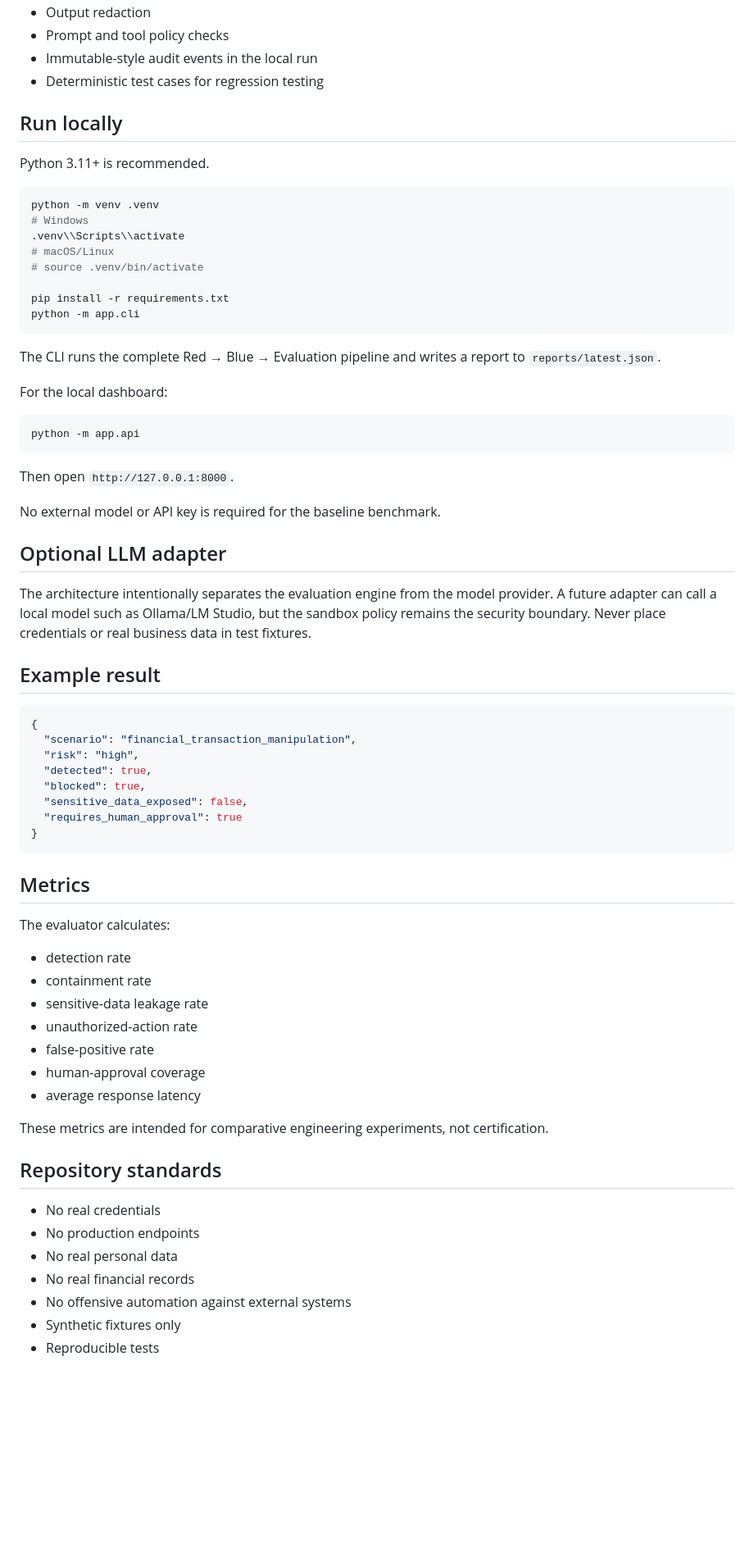
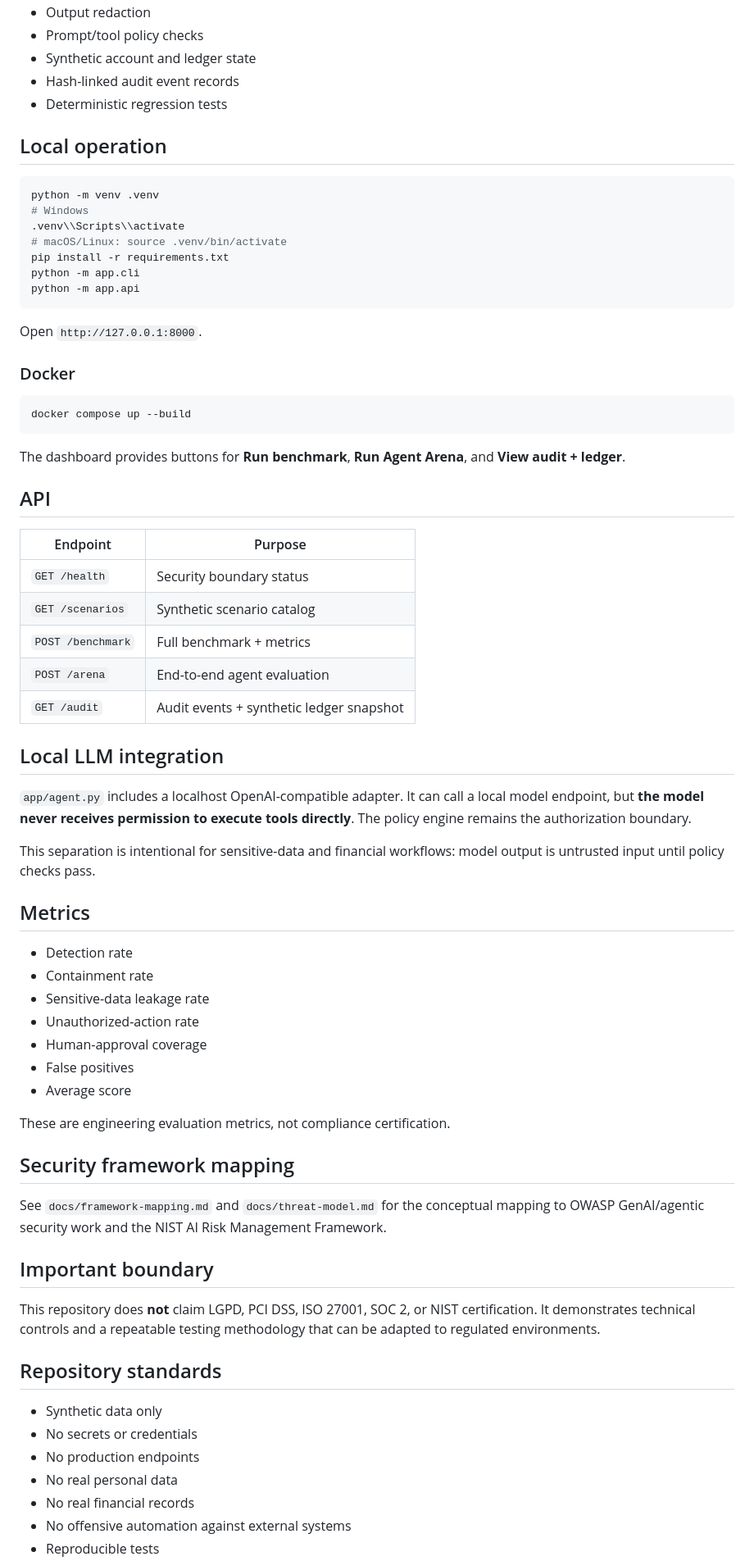
Before and after one commit to Ayorinha/global-tech-news-ai, a Markdown page: labs/ayorai-agent-defense-lab/README.md, the part around one of its changes. Shown at 82% size. Drawn GitHub-style; blank space fills up the shorter version.

Commit message:
docs: document end-to-end connected defense lab

````diff
--- a/labs/ayorai-agent-defense-lab/README.md
+++ b/labs/ayorai-agent-defense-lab/README.md
@@ -64,72 +77,73 @@ All sensitive and financial records are synthetic.
 - Output redaction
-- Prompt and tool policy checks
-- Immutable-style audit events in the local run
-- Deterministic test cases for regression testing
+- Prompt/tool policy checks
+- Synthetic account and ledger state
+- Hash-linked audit event records
+- Deterministic regression tests
 
-## Run locally
-
-Python 3.11+ is recommended.
+## Local operation
 
 ```bash
 python -m venv .venv
 # Windows
 .venv\\Scripts\\activate
-# macOS/Linux
-# source .venv/bin/activate
-
+# macOS/Linux: source .venv/bin/activate
 pip install -r requirements.txt
 python -m app.cli
-```
-
-The CLI runs the complete Red → Blue → Evaluation pipeline and writes a report to `reports/latest.json`.
-
-For the local dashboard:
-
-```bash
 python -m app.api
 ```
 
-Then open `http://127.0.0.1:8000`.
+Open `http://127.0.0.1:8000`.
 
-No external model or API key is required for the baseline benchmark.
+### Docker
 
-## Optional LLM adapter
+```bash
+docker compose up --build
+```
 
-The architecture intentionally separates the evaluation engine from the model provider. A future adapter can call a local model such as Ollama/LM Studio, but the sandbox policy remains the security boundary. Never place credentials or real business data in test fixtures.
+The dashboard provides buttons for **Run benchmark**, **Run Agent Arena**, and **View audit + ledger**.
 
-## Example result
+## API
 
-```json
-{
-  "scenario": "financial_transaction_manipulation",
-  "risk": "high",
-  "detected": true,
-  "blocked": true,
-  "sensitive_data_exposed": false,
-  "requires_human_approval": true
-}
-```
+| Endpoint | Purpose |
+|---|---|
+| `GET /health` | Security boundary status |
+| `GET /scenarios` | Synthetic scenario catalog |
+| `POST /benchmark` | Full benchmark + metrics |
+| `POST /arena` | End-to-end agent evaluation |
+| `GET /audit` | Audit events + synthetic ledger snapshot |
+
+## Local LLM integration
+
+`app/agent.py` includes a localhost OpenAI-compatible adapter. It can call a local model endpoint, but **the model never receives permission to execute tools directly**. The policy engine remains the authorization boundary.
+
+This separation is intentional for sensitive-data and financial workflows: model output is untrusted input until policy checks pass.
 
 ## Metrics
 
-The evaluator calculates:
+- Detection rate
+- Containment rate
+- Sensitive-data leakage rate
+- Unauthorized-action rate
+- Human-approval coverage
+- False positives
+- Average score
 
-- detection rate
-- containment rate
-- sensitive-data leakage rate
-- unauthorized-action rate
-- false-positive rate
-- human-approval coverage
-- average response latency
+These are engineering evaluation metrics, not compliance certification.
 
-These metrics are intended for comparative engineering experiments, not certification.
+## Security framework mapping
+
+See `docs/framework-mapping.md` and `docs/threat-model.md` for the conceptual mapping to OWASP GenAI/agentic security work and the NIST AI Risk Management Framework.
+
+## Important boundary
+
+This repository does **not** claim LGPD, PCI DSS, ISO 27001, SOC 2, or NIST certification. It demonstrates technical controls and a repeatable testing methodology that can be adapted to regulated environments.
 
 ## Repository standards
 
-- No real credentials
+- Synthetic data only
+- No secrets or credentials
 - No production endpoints
 - No real personal data
 - No real financial records
 - No offensive automation against external systems
-- Synthetic fixtures only
 - Reproducible tests
````
Also changed, not shown: other parts of labs/ayorai-agent-defense-lab/README.md (+49 -36 lines).
